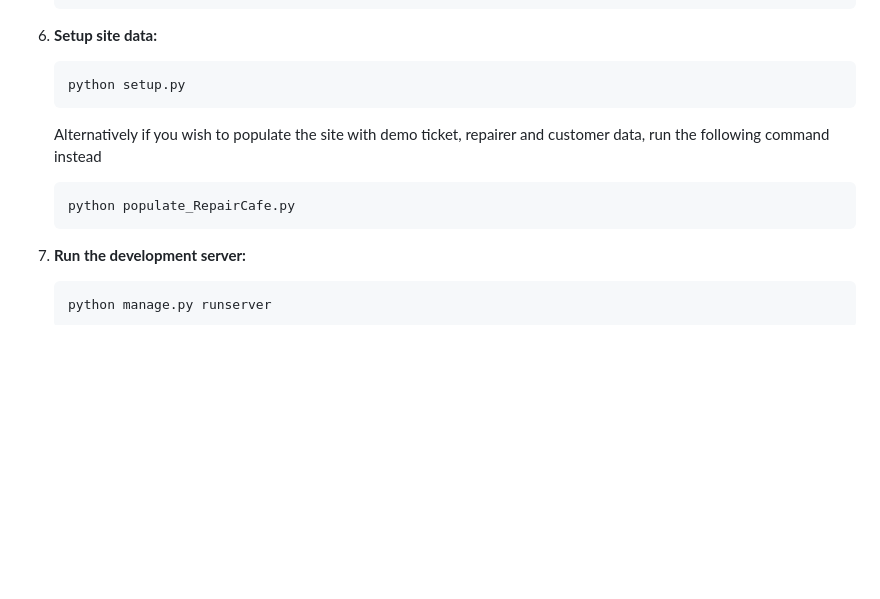
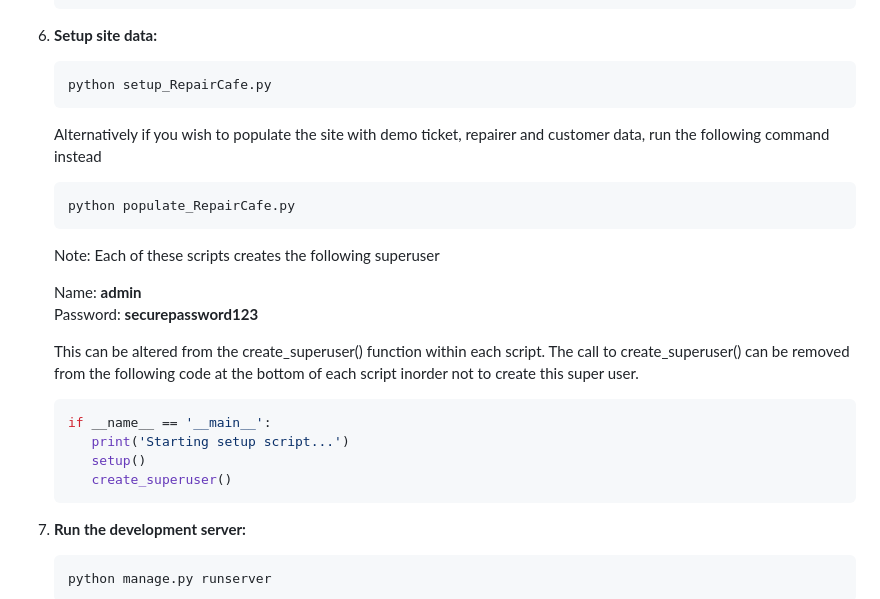
Before and after one commit to arsalan-2765162/repaircafe_portal, a Markdown page: README.md, the part around the change. Rendered like a GitHub page; blank space fills up the shorter version.

````diff
--- a/README.md
+++ b/README.md
@@ -58,12 +58,26 @@ Ensure any of the following listed have been installed:
    ```
 6. **Setup site data:**
    ```sh
-   python setup.py
+   python setup_RepairCafe.py
    ```
    Alternatively if you wish to populate the site with demo ticket, repairer and customer data, run the following command instead
    ```sh
    python populate_RepairCafe.py
    ```
+   Note: Each of these scripts creates the following superuser
+
+      Name: **admin**
+      Password: **securepassword123**
+
+      This can be altered from the create_superuser() function within each script.
+      The call to create_superuser() can be removed from the following code at the bottom of each script inorder not to create this super user.
+      ```python
+      if __name__ == '__main__':
+         print('Starting setup script...')
+         setup()
+         create_superuser()
+      ```
+
 7. **Run the development server:**
    ```sh
    python manage.py runserver
````
